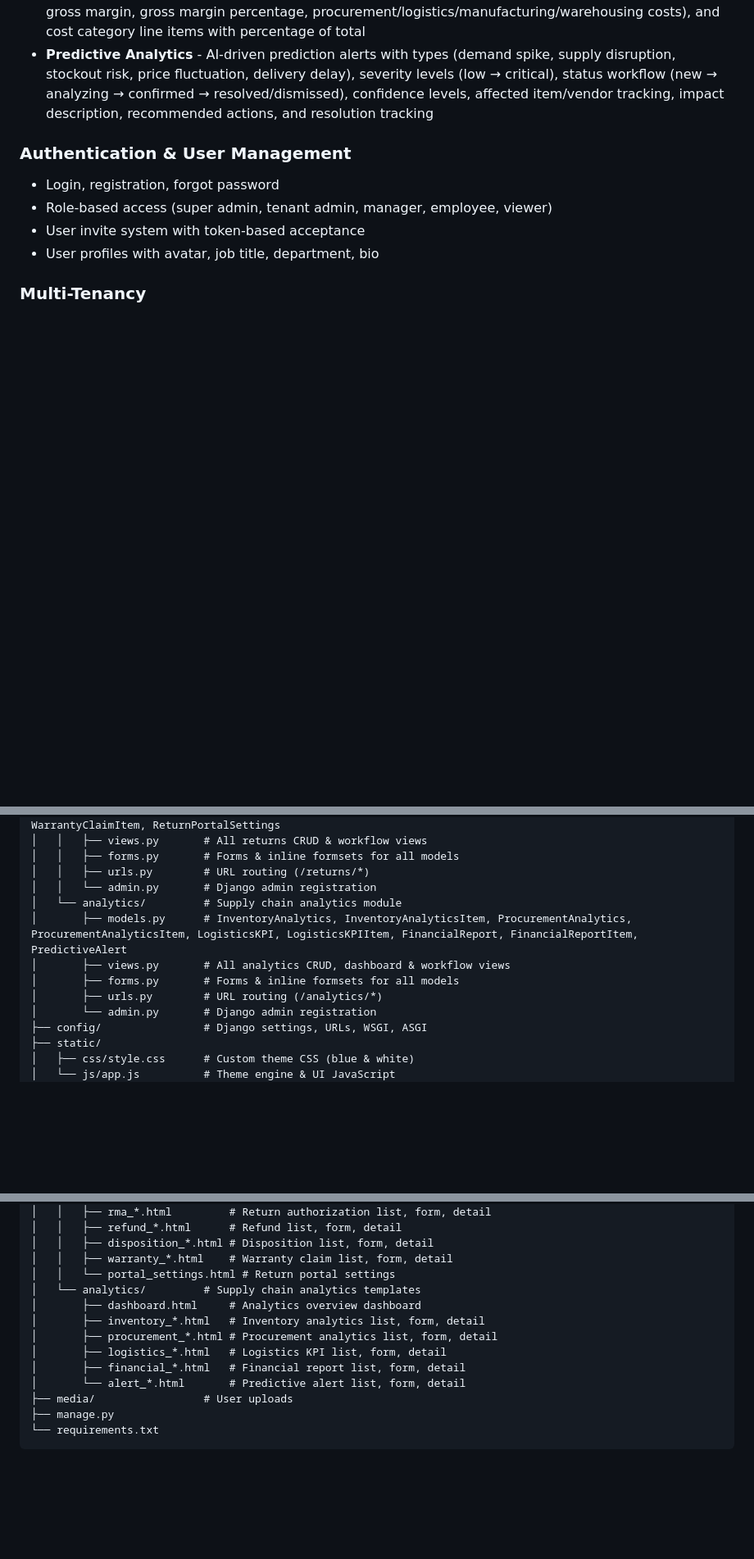
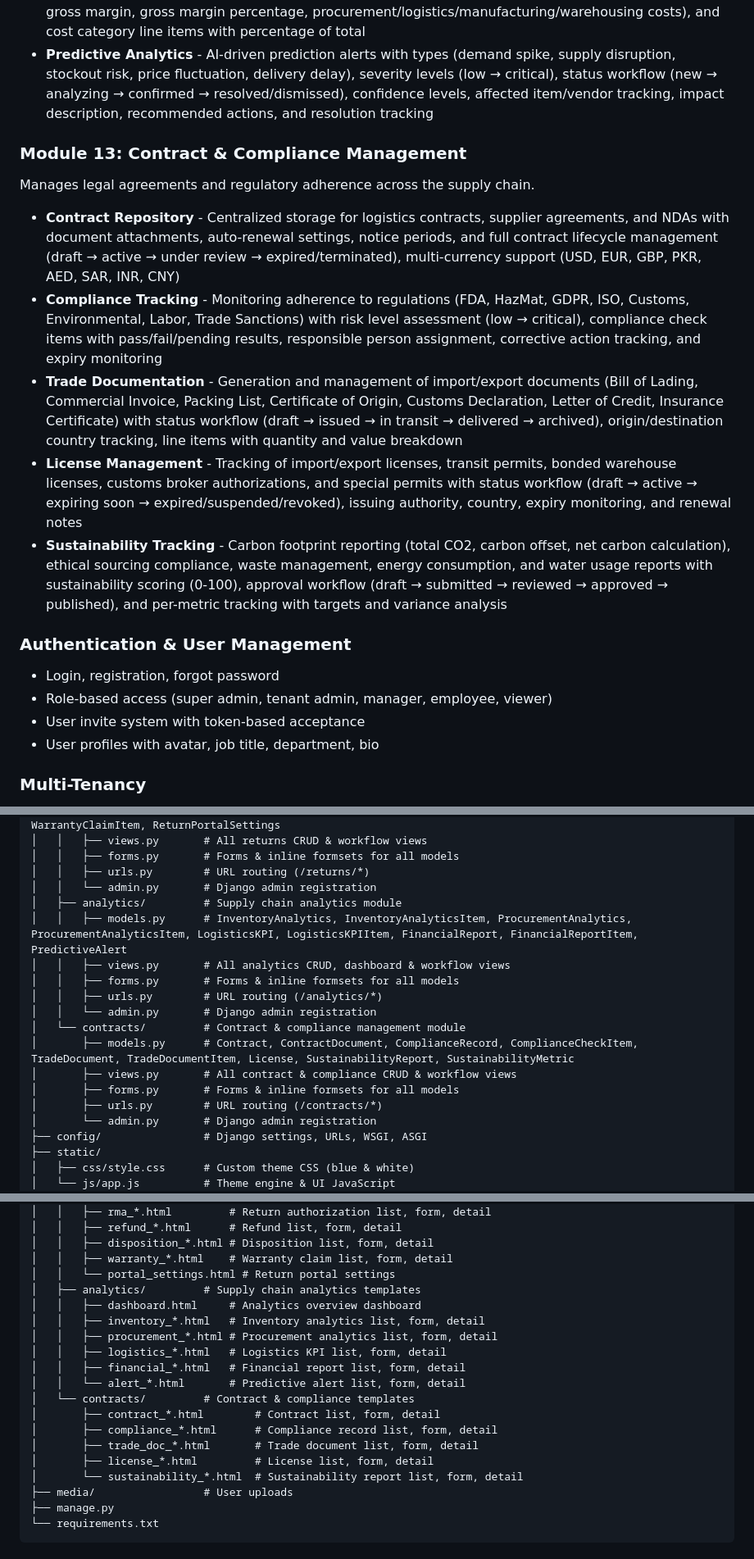
Before and after one commit to Navaid-KloneIT/NavSCM, a Markdown page: README.md, 3 parts joined by grey strips. Shown at 82% size. Drawn GitHub-style; blank space fills up the shorter version.

Commit message:
Update README with Contract & Compliance module documentation

```diff
--- a/README.md
+++ b/README.md
@@ -138,6 +138,16 @@ Provides insights into supply chain performance and efficiency.
 - **Logistics KPIs** - Transportation performance scorecards with types (delivery performance, freight cost, vehicle utilization, carrier performance), aggregate metrics (total shipments, on-time/late counts, on-time rate, total freight cost, average cost per shipment, average transit days, vehicle utilization rate), and per-carrier line item breakdown
 - **Financial Reporting** - Gross margin analysis and supply chain cost breakdowns with types (gross margin, cost breakdown, revenue analysis, profitability), aggregate metrics (total revenue, total COGS, gross margin, gross margin percentage, procurement/logistics/manufacturing/warehousing costs), and cost category line items with percentage of total
 - **Predictive Analytics** - AI-driven prediction alerts with types (demand spike, supply disruption, stockout risk, price fluctuation, delivery delay), severity levels (low → critical), status workflow (new → analyzing → confirmed → resolved/dismissed), confidence levels, affected item/vendor tracking, impact description, recommended actions, and resolution tracking
+
+### Module 13: Contract & Compliance Management
+
+Manages legal agreements and regulatory adherence across the supply chain.
+
+- **Contract Repository** - Centralized storage for logistics contracts, supplier agreements, and NDAs with document attachments, auto-renewal settings, notice periods, and full contract lifecycle management (draft → active → under review → expired/terminated), multi-currency support (USD, EUR, GBP, PKR, AED, SAR, INR, CNY)
+- **Compliance Tracking** - Monitoring adherence to regulations (FDA, HazMat, GDPR, ISO, Customs, Environmental, Labor, Trade Sanctions) with risk level assessment (low → critical), compliance check items with pass/fail/pending results, responsible person assignment, corrective action tracking, and expiry monitoring
+- **Trade Documentation** - Generation and management of import/export documents (Bill of Lading, Commercial Invoice, Packing List, Certificate of Origin, Customs Declaration, Letter of Credit, Insurance Certificate) with status workflow (draft → issued → in transit → delivered → archived), origin/destination country tracking, line items with quantity and value breakdown
+- **License Management** - Tracking of import/export licenses, transit permits, bonded warehouse licenses, customs broker authorizations, and special permits with status workflow (draft → active → expiring soon → expired/suspended/revoked), issuing authority, country, expiry monitoring, and renewal notes
+- **Sustainability Tracking** - Carbon footprint reporting (total CO2, carbon offset, net carbon calculation), ethical sourcing compliance, waste management, energy consumption, and water usage reports with sustainability scoring (0-100), approval workflow (draft → submitted → reviewed → approved → published), and per-metric tracking with targets and variance analysis
 
 ### Authentication & User Management
 - Login, registration, forgot password
@@ -379,11 +394,17 @@ NavSCM/
 │   │   ├── forms.py       # Forms & inline formsets for all models
 │   │   ├── urls.py        # URL routing (/returns/*)
 │   │   └── admin.py       # Django admin registration
-│   └── analytics/         # Supply chain analytics module
-│       ├── models.py      # InventoryAnalytics, InventoryAnalyticsItem, ProcurementAnalytics, ProcurementAnalyticsItem, LogisticsKPI, LogisticsKPIItem, FinancialReport, FinancialReportItem, PredictiveAlert
-│       ├── views.py       # All analytics CRUD, dashboard & workflow views
+│   ├── analytics/         # Supply chain analytics module
+│   │   ├── models.py      # InventoryAnalytics, InventoryAnalyticsItem, ProcurementAnalytics, ProcurementAnalyticsItem, LogisticsKPI, LogisticsKPIItem, FinancialReport, FinancialReportItem, PredictiveAlert
+│   │   ├── views.py       # All analytics CRUD, dashboard & workflow views
+│   │   ├── forms.py       # Forms & inline formsets for all models
+│   │   ├── urls.py        # URL routing (/analytics/*)
+│   │   └── admin.py       # Django admin registration
+│   └── contracts/         # Contract & compliance management module
+│       ├── models.py      # Contract, ContractDocument, ComplianceRecord, ComplianceCheckItem, TradeDocument, TradeDocumentItem, License, SustainabilityReport, SustainabilityMetric
+│       ├── views.py       # All contract & compliance CRUD & workflow views
 │       ├── forms.py       # Forms & inline formsets for all models
-│       ├── urls.py        # URL routing (/analytics/*)
+│       ├── urls.py        # URL routing (/contracts/*)
 │       └── admin.py       # Django admin registration
 ├── config/                # Django settings, URLs, WSGI, ASGI
 ├── static/
@@ -475,13 +496,19 @@ NavSCM/
 │   │   ├── disposition_*.html # Disposition list, form, detail
 │   │   ├── warranty_*.html    # Warranty claim list, form, detail
 │   │   └── portal_settings.html # Return portal settings
-│   └── analytics/         # Supply chain analytics templates
-│       ├── dashboard.html     # Analytics overview dashboard
-│       ├── inventory_*.html   # Inventory analytics list, form, detail
-│       ├── procurement_*.html # Procurement analytics list, form, detail
-│       ├── logistics_*.html   # Logistics KPI list, form, detail
-│       ├── financial_*.html   # Financial report list, form, detail
-│       └── alert_*.html       # Predictive alert list, form, detail
+│   ├── analytics/         # Supply chain analytics templates
+│   │   ├── dashboard.html     # Analytics overview dashboard
+│   │   ├── inventory_*.html   # Inventory analytics list, form, detail
+│   │   ├── procurement_*.html # Procurement analytics list, form, detail
+│   │   ├── logistics_*.html   # Logistics KPI list, form, detail
+│   │   ├── financial_*.html   # Financial report list, form, detail
+│   │   └── alert_*.html       # Predictive alert list, form, detail
+│   └── contracts/         # Contract & compliance templates
+│       ├── contract_*.html        # Contract list, form, detail
+│       ├── compliance_*.html      # Compliance record list, form, detail
+│       ├── trade_doc_*.html       # Trade document list, form, detail
+│       ├── license_*.html         # License list, form, detail
+│       └── sustainability_*.html  # Sustainability report list, form, detail
 ├── media/                 # User uploads
 ├── manage.py
 └── requirements.txt
```
Also changed, not shown: other parts of README.md (+6 -1 lines).
